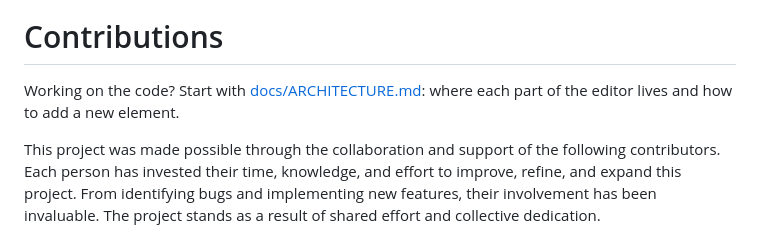
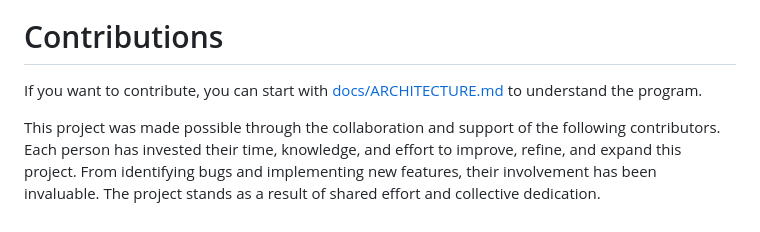
Before and after one commit to FlipThoseTitle/Vectorier, a Markdown page: README.md, the part around the change. Drawn GitHub-style.

Commit message:
Clarify contribution instructions in README
Updated contribution instructions for clarity.

```diff
--- a/README.md
+++ b/README.md
@@ -79,7 +79,7 @@ Tutorial and Documentation is available on the [Vectorier Documentation Wiki](ht
 <img width="576" height="324" alt="Vectorier-Wiki" src="https://github.com/user-attachments/assets/872f0159-9ff9-4a6c-95c4-ff3b423d7892" />
 
 # Contributions
-Working on the code? Start with [docs/ARCHITECTURE.md](docs/ARCHITECTURE.md): where each part of the editor lives and how to add a new element.
+If you want to contribute, you can start with [docs/ARCHITECTURE.md](docs/ARCHITECTURE.md) to understand the program.
 
 This project was made possible through the collaboration and support of the following contributors. Each person has invested their time, knowledge, and effort to improve, refine, and expand this project. From identifying bugs and implementing new features, their involvement has been invaluable. The project stands as a result of shared effort and collective dedication.
 - DoritoTheChips
```
